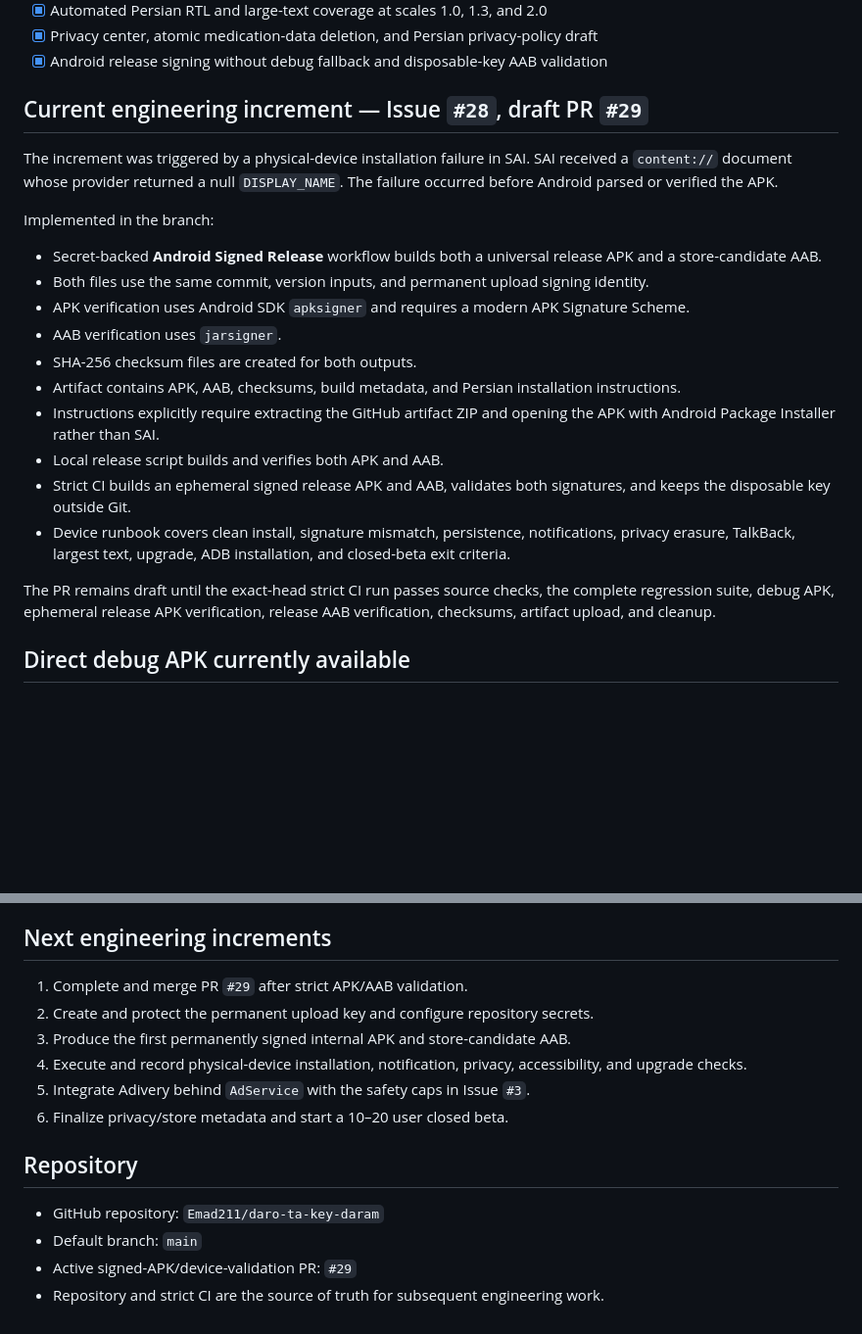
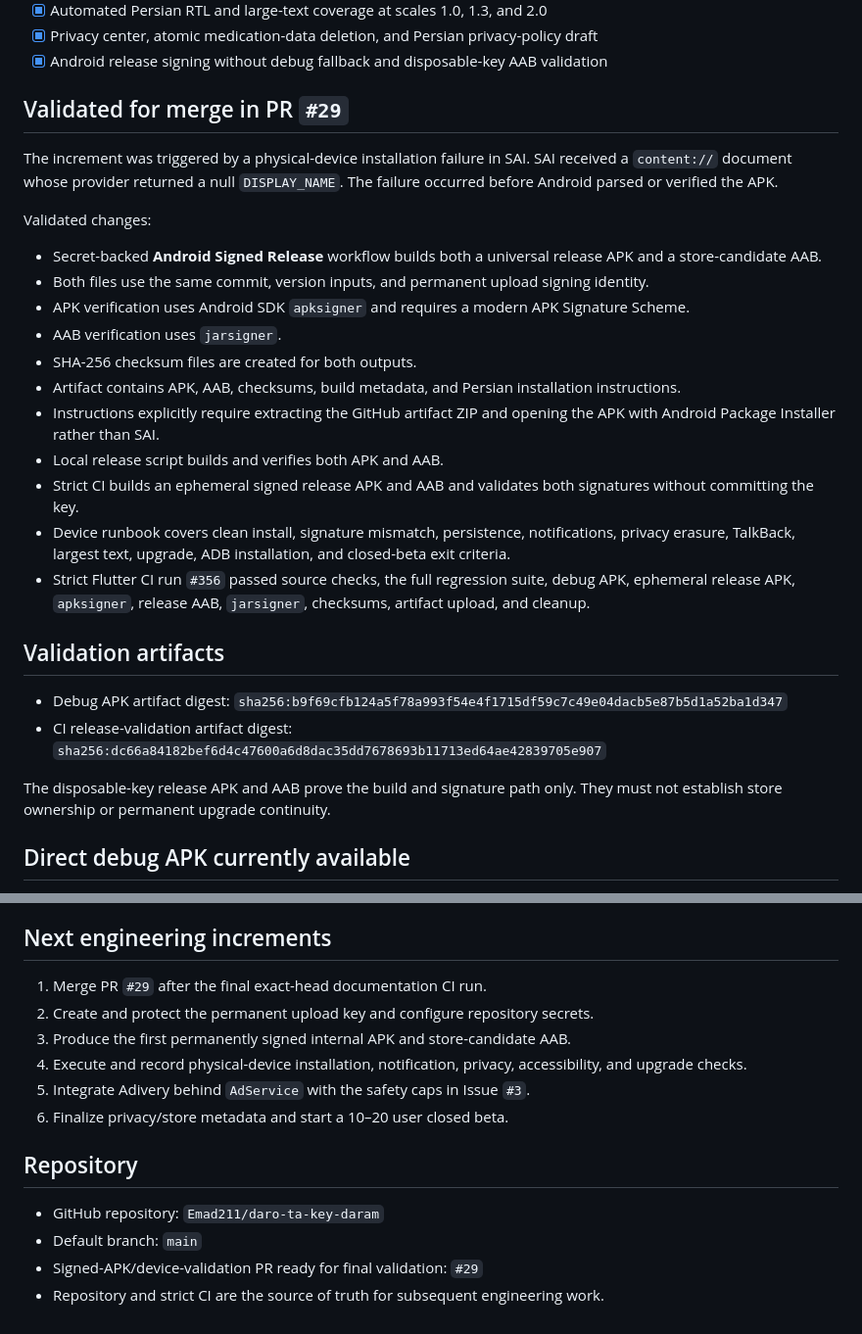
Before and after one commit to Emad211/daro-ta-key-daram, a Markdown page: PROJECT_STATUS.md, 2 parts joined by grey strips. Shown at 98% size. GitHub-like rendering; blank space fills up the shorter version.

Commit message:
docs: mark signed APK workflow validated for merge

```diff
--- a/PROJECT_STATUS.md
+++ b/PROJECT_STATUS.md
@@ -18,11 +18,11 @@ Physical-device verification, permanent release key setup, and closed-beta prepa
 - [x] Privacy center, atomic medication-data deletion, and Persian privacy-policy draft
 - [x] Android release signing without debug fallback and disposable-key AAB validation
 
-## Current engineering increment — Issue `#28`, draft PR `#29`
+## Validated for merge in PR `#29`
 
 The increment was triggered by a physical-device installation failure in SAI. SAI received a `content://` document whose provider returned a null `DISPLAY_NAME`. The failure occurred before Android parsed or verified the APK.
 
-Implemented in the branch:
+Validated changes:
 
 - Secret-backed **Android Signed Release** workflow builds both a universal release APK and a store-candidate AAB.
 - Both files use the same commit, version inputs, and permanent upload signing identity.
@@ -32,10 +32,16 @@ Implemented in the branch:
 - Artifact contains APK, AAB, checksums, build metadata, and Persian installation instructions.
 - Instructions explicitly require extracting the GitHub artifact ZIP and opening the APK with Android Package Installer rather than SAI.
 - Local release script builds and verifies both APK and AAB.
-- Strict CI builds an ephemeral signed release APK and AAB, validates both signatures, and keeps the disposable key outside Git.
+- Strict CI builds an ephemeral signed release APK and AAB and validates both signatures without committing the key.
 - Device runbook covers clean install, signature mismatch, persistence, notifications, privacy erasure, TalkBack, largest text, upgrade, ADB installation, and closed-beta exit criteria.
+- Strict Flutter CI run `#356` passed source checks, the full regression suite, debug APK, ephemeral release APK, `apksigner`, release AAB, `jarsigner`, checksums, artifact upload, and cleanup.
 
-The PR remains draft until the exact-head strict CI run passes source checks, the complete regression suite, debug APK, ephemeral release APK verification, release AAB verification, checksums, artifact upload, and cleanup.
+## Validation artifacts
+
+- Debug APK artifact digest: `sha256:b9f69cfb124a5f78a993f54e4f1715df59c7c49e04dacb5e87b5d1a52ba1d347`
+- CI release-validation artifact digest: `sha256:dc66a84182bef6d4c47600a6d8dac35dd7678693b11713ed64ae42839705e907`
+
+The disposable-key release APK and AAB prove the build and signature path only. They must not establish store ownership or permanent upgrade continuity.
 
 ## Direct debug APK currently available
 
@@ -70,7 +76,7 @@ A debug build may not upgrade directly to the future permanently signed internal
 
 ## Next engineering increments
 
-1. Complete and merge PR `#29` after strict APK/AAB validation.
+1. Merge PR `#29` after the final exact-head documentation CI run.
 2. Create and protect the permanent upload key and configure repository secrets.
 3. Produce the first permanently signed internal APK and store-candidate AAB.
 4. Execute and record physical-device installation, notification, privacy, accessibility, and upgrade checks.
@@ -81,5 +87,5 @@ A debug build may not upgrade directly to the future permanently signed internal
 
 - GitHub repository: `Emad211/daro-ta-key-daram`
 - Default branch: `main`
-- Active signed-APK/device-validation PR: `#29`
+- Signed-APK/device-validation PR ready for final validation: `#29`
 - Repository and strict CI are the source of truth for subsequent engineering work.
```
